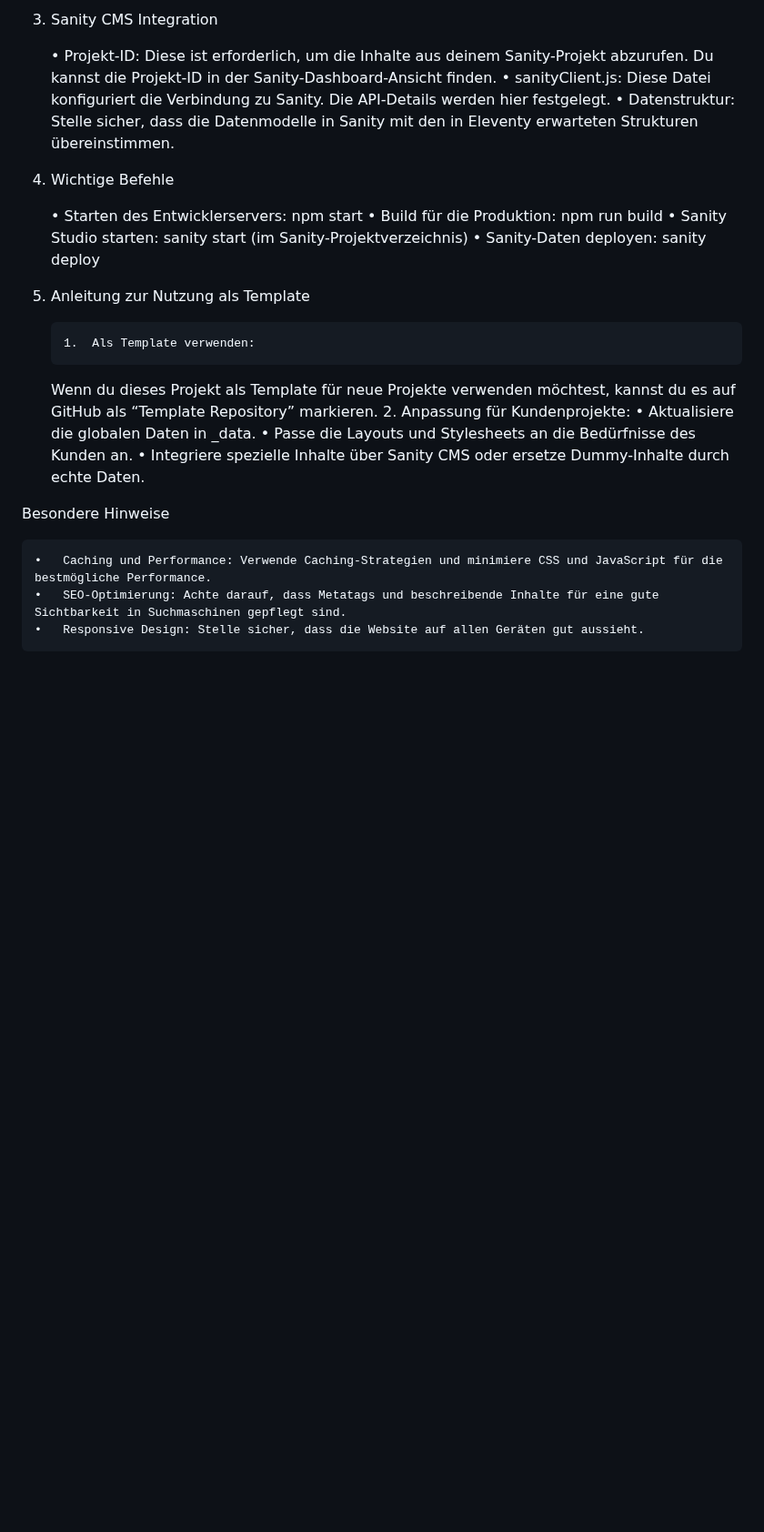
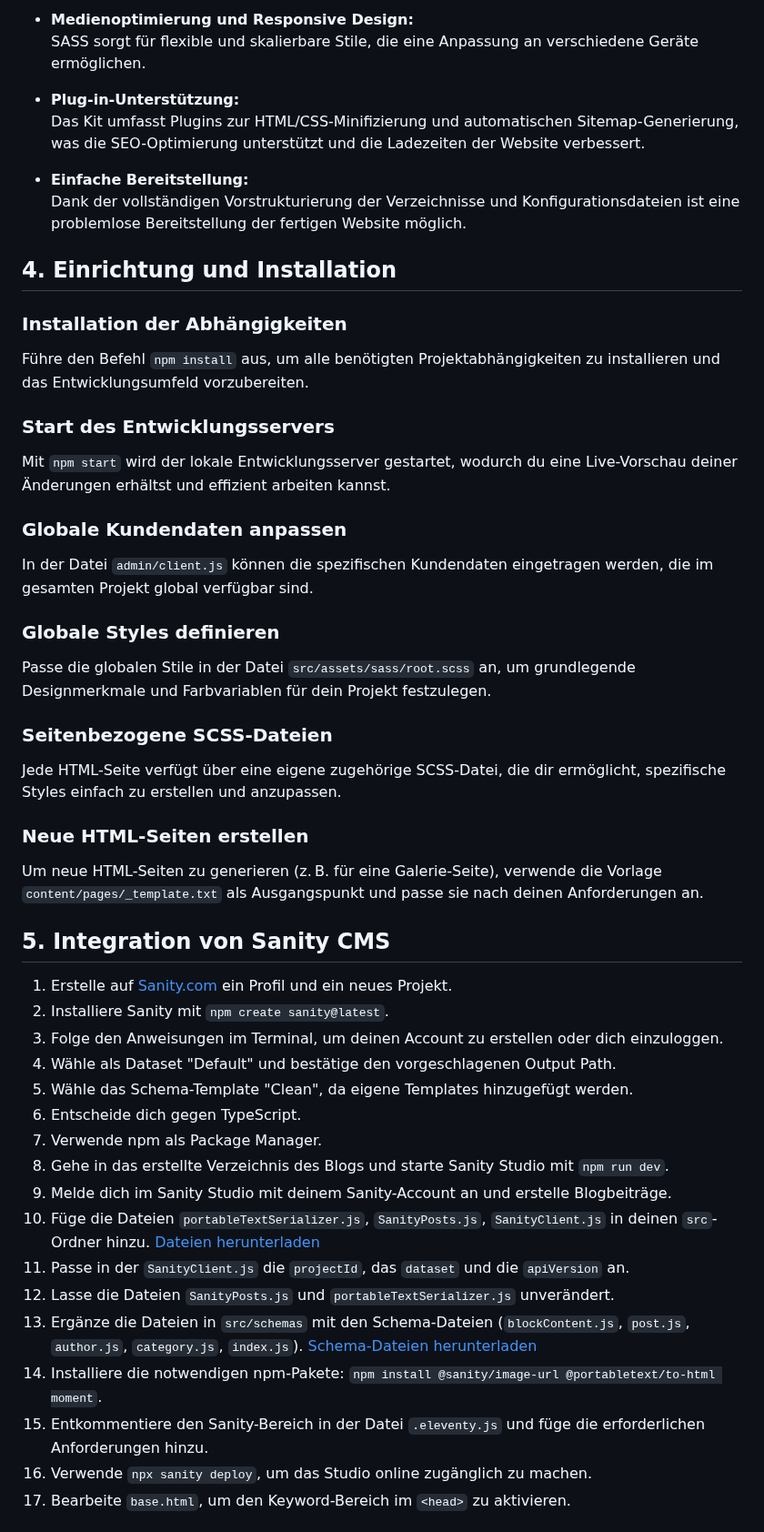
Before and after one commit to IvoSa92/Therafit-Physiotherapie, a Markdown page: README.md, the part around one of its changes. Shown at 91% size. GitHub-like rendering; blank space fills up the shorter version.

Commit message:
Update README.md
Neue Dokumentation mit den erforderlichen Dateien

```diff
--- a/README.md
+++ b/README.md
@@ -70,28 +74,50 @@ Führe die folgenden Schritte aus, um das Projekt lokal zu installieren und zum
 
-3.  Sanity CMS Integration
+- **Medienoptimierung und Responsive Design:**
+  SASS sorgt für flexible und skalierbare Stile, die eine Anpassung an verschiedene Geräte ermöglichen.
 
-    • Projekt-ID: Diese ist erforderlich, um die Inhalte aus deinem Sanity-Projekt abzurufen. Du kannst die Projekt-ID in der Sanity-Dashboard-Ansicht finden.
-    • sanityClient.js: Diese Datei konfiguriert die Verbindung zu Sanity. Die API-Details werden hier festgelegt.
-    • Datenstruktur: Stelle sicher, dass die Datenmodelle in Sanity mit den in Eleventy erwarteten Strukturen übereinstimmen.
+- **Plug-in-Unterstützung:**
+  Das Kit umfasst Plugins zur HTML/CSS-Minifizierung und automatischen Sitemap-Generierung, was die SEO-Optimierung unterstützt und die Ladezeiten der Website verbessert.
 
-4.  Wichtige Befehle
+- **Einfache Bereitstellung:**
+  Dank der vollständigen Vorstrukturierung der Verzeichnisse und Konfigurationsdateien ist eine problemlose Bereitstellung der fertigen Website möglich.
 
-    • Starten des Entwicklerservers: npm start
-    • Build für die Produktion: npm run build
-    • Sanity Studio starten: sanity start (im Sanity-Projektverzeichnis)
-    • Sanity-Daten deployen: sanity deploy
+## 4. Einrichtung und Installation
 
-5.  Anleitung zur Nutzung als Template
+### Installation der Abhängigkeiten
+Führe den Befehl `npm install` aus, um alle benötigten Projektabhängigkeiten zu installieren und das Entwicklungsumfeld vorzubereiten.
 
-        1.	Als Template verwenden:
+### Start des Entwicklungsservers
+Mit `npm start` wird der lokale Entwicklungsserver gestartet, wodurch du eine Live-Vorschau deiner Änderungen erhältst und effizient arbeiten kannst.
 
-    Wenn du dieses Projekt als Template für neue Projekte verwenden möchtest, kannst du es auf GitHub als “Template Repository” markieren. 2. Anpassung für Kundenprojekte:
-    • Aktualisiere die globalen Daten in \_data.
-    • Passe die Layouts und Stylesheets an die Bedürfnisse des Kunden an.
-    • Integriere spezielle Inhalte über Sanity CMS oder ersetze Dummy-Inhalte durch echte Daten.
+### Globale Kundendaten anpassen
+In der Datei `admin/client.js` können die spezifischen Kundendaten eingetragen werden, die im gesamten Projekt global verfügbar sind.
 
-Besondere Hinweise
+### Globale Styles definieren
+Passe die globalen Stile in der Datei `src/assets/sass/root.scss` an, um grundlegende Designmerkmale und Farbvariablen für dein Projekt festzulegen.
 
-    •	Caching und Performance: Verwende Caching-Strategien und minimiere CSS und JavaScript für die bestmögliche Performance.
-    •	SEO-Optimierung: Achte darauf, dass Metatags und beschreibende Inhalte für eine gute Sichtbarkeit in Suchmaschinen gepflegt sind.
-    •	Responsive Design: Stelle sicher, dass die Website auf allen Geräten gut aussieht.
+### Seitenbezogene SCSS-Dateien
+Jede HTML-Seite verfügt über eine eigene zugehörige SCSS-Datei, die dir ermöglicht, spezifische Styles einfach zu erstellen und anzupassen.
+
+### Neue HTML-Seiten erstellen
+Um neue HTML-Seiten zu generieren (z. B. für eine Galerie-Seite), verwende die Vorlage `content/pages/_template.txt` als Ausgangspunkt und passe sie nach deinen Anforderungen an.
+
+## 5. Integration von Sanity CMS
+
+1. Erstelle auf [Sanity.com](https://sanity.com) ein Profil und ein neues Projekt.
+2. Installiere Sanity mit `npm create sanity@latest`.
+3. Folge den Anweisungen im Terminal, um deinen Account zu erstellen oder dich einzuloggen.
+4. Wähle als Dataset "Default" und bestätige den vorgeschlagenen Output Path.
+5. Wähle das Schema-Template "Clean", da eigene Templates hinzugefügt werden.
+6. Entscheide dich gegen TypeScript.
+7. Verwende npm als Package Manager.
+8. Gehe in das erstellte Verzeichnis des Blogs und starte Sanity Studio mit `npm run dev`.
+9. Melde dich im Sanity Studio mit deinem Sanity-Account an und erstelle Blogbeiträge.
+10. Füge die Dateien `portableTextSerializer.js`, `SanityPosts.js`, `SanityClient.js` in deinen `src`-Ordner hinzu. [Dateien herunterladen](https://drive.google.com/drive/folders/11He3hRDpWARKGY6bHyg9QlcpS2Tq6k2t?usp=drive_link)
+11. Passe in der `SanityClient.js` die `projectId`, das `dataset` und die `apiVersion` an.
+12. Lasse die Dateien `SanityPosts.js` und `portableTextSerializer.js` unverändert.
+13. Ergänze die Dateien in `src/schemas` mit den Schema-Dateien (`blockContent.js`, `post.js`, `author.js`, `category.js`, `index.js`). [Schema-Dateien herunterladen](https://drive.google.com/drive/folders/11SdPAd4boq3l2EyNmhJCQs22Dziclo3Q)
+14. Installiere die notwendigen npm-Pakete: `npm install @sanity/image-url @portabletext/to-html moment`.
+15. Entkommentiere den Sanity-Bereich in der Datei `.eleventy.js` und füge die erforderlichen Anforderungen hinzu.
+16. Verwende `npx sanity deploy`, um das Studio online zugänglich zu machen.
+17. Bearbeite `base.html`, um den Keyword-Bereich im `<head>` zu aktivieren.
+
```
Also changed, not shown: other parts of README.md (+91 -50 lines).
